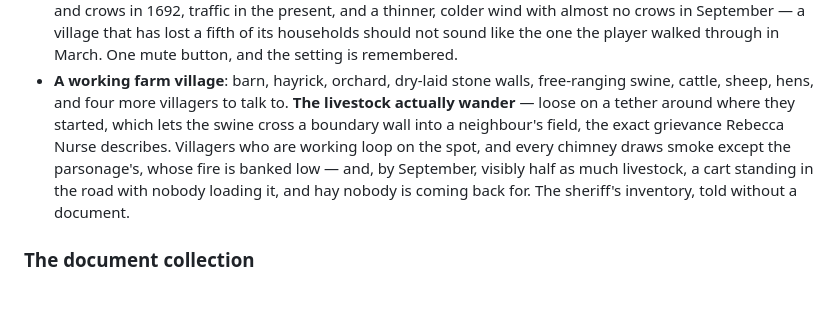
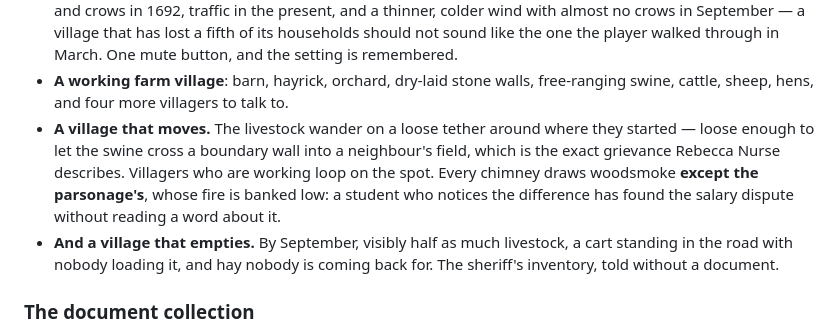
Before and after one commit to ethomasclass/Salem-Witch-Experience-, a Markdown page: README.md, the part around the change. Rendered like a GitHub page; blank space fills up the shorter version.

Commit message:
Tidy a run-on README bullet split across the polish commits
Co-Authored-By: Claude Opus 5 <noreply@anthropic.com>
Claude-Session: https://claude.ai/code/session_01FZ1m3xQkM5zWm32ztmpaPX

```diff
--- a/README.md
+++ b/README.md
@@ -94,14 +94,17 @@ September 1692, and back to the memorial.
   setting is remembered.
 - **A working farm village**: barn, hayrick, orchard, dry-laid stone walls,
   free-ranging swine, cattle, sheep, hens, and four more villagers to talk to.
-  **The livestock actually wander** — loose on a tether around where they
-  started, which lets the swine cross a boundary wall into a neighbour's
-  field, the exact grievance Rebecca Nurse describes. Villagers who are
-  working loop on the spot, and every chimney draws smoke except the
-  parsonage's, whose fire is banked low
-  — and, by September, visibly half as much livestock, a cart standing in the
-  road with nobody loading it, and hay nobody is coming back for. The
-  sheriff's inventory, told without a document.
+- **A village that moves.** The livestock wander on a loose tether around
+  where they started — loose enough to let the swine cross a boundary wall
+  into a neighbour's field, which is the exact grievance Rebecca Nurse
+  describes. Villagers who are working loop on the spot. Every chimney draws
+  woodsmoke **except the parsonage's**, whose fire is banked low: a student
+  who notices the difference has found the salary dispute without reading a
+  word about it.
+- **And a village that empties.** By September, visibly half as much
+  livestock, a cart standing in the road with nobody loading it, and hay
+  nobody is coming back for. The sheriff's inventory, told without a
+  document.
 
 ### The document collection
 
```
